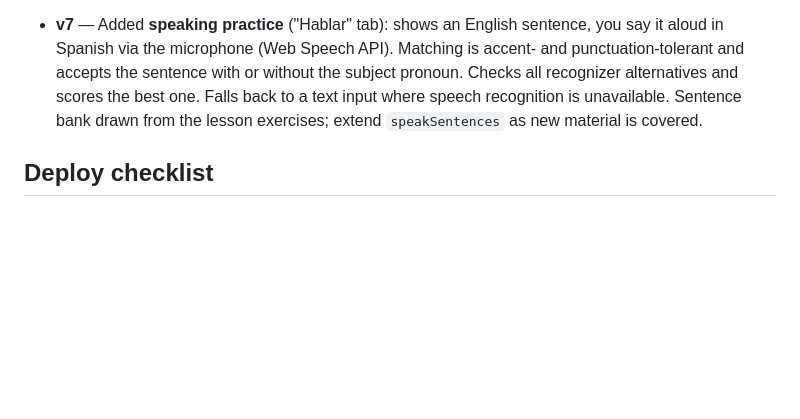
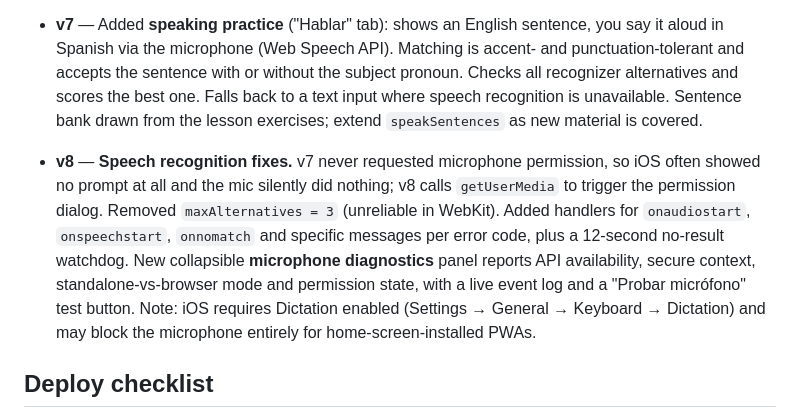
Before and after one commit to themyr97/claude-spanish-appo, a Markdown page: README.md, the part around the change. GitHub-like rendering; blank space fills up the shorter version.

Commit message:
v8 changelog

```diff
--- a/README.md
+++ b/README.md
@@ -22,6 +22,8 @@ Personal Spanish learning PWA. **Live app:** https://themyr97.github.io/claude-s
 
 - **v7** — Added **speaking practice** ("Hablar" tab): shows an English sentence, you say it aloud in Spanish via the microphone (Web Speech API). Matching is accent- and punctuation-tolerant and accepts the sentence with or without the subject pronoun. Checks all recognizer alternatives and scores the best one. Falls back to a text input where speech recognition is unavailable. Sentence bank drawn from the lesson exercises; extend `speakSentences` as new material is covered.
 
+- **v8** — **Speech recognition fixes.** v7 never requested microphone permission, so iOS often showed no prompt at all and the mic silently did nothing; v8 calls `getUserMedia` to trigger the permission dialog. Removed `maxAlternatives = 3` (unreliable in WebKit). Added handlers for `onaudiostart`, `onspeechstart`, `onnomatch` and specific messages per error code, plus a 12-second no-result watchdog. New collapsible **microphone diagnostics** panel reports API availability, secure context, standalone-vs-browser mode and permission state, with a live event log and a "Probar micrófono" test button. Note: iOS requires Dictation enabled (Settings → General → Keyboard → Dictation) and may block the microphone entirely for home-screen-installed PWAs.
+
 ## Deploy checklist
 
 When pushing a new version, always bump `APP_VERSION` in `service-worker.js` and the badge in `index.html`. The service worker file must change byte-wise, or browsers will not install the new version.
```
